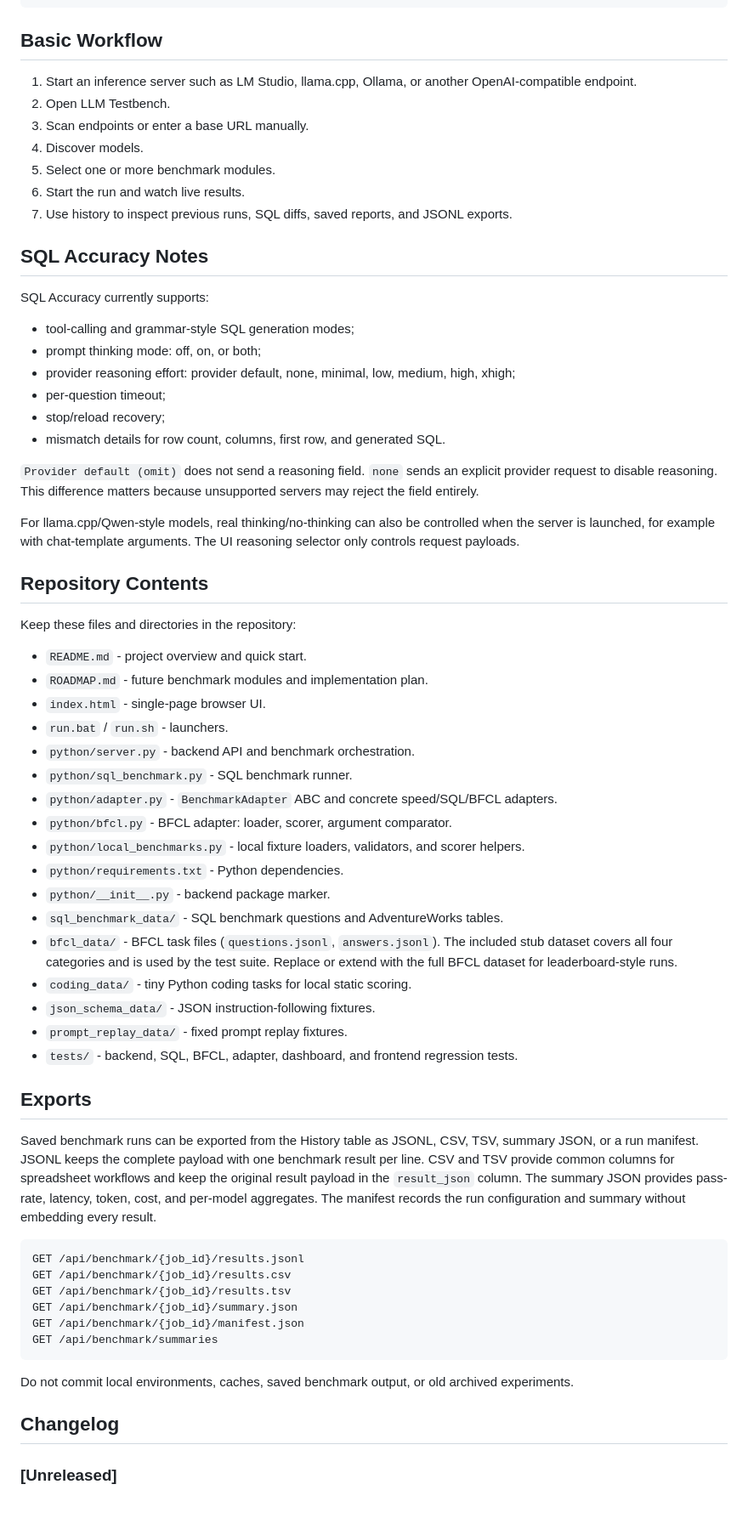
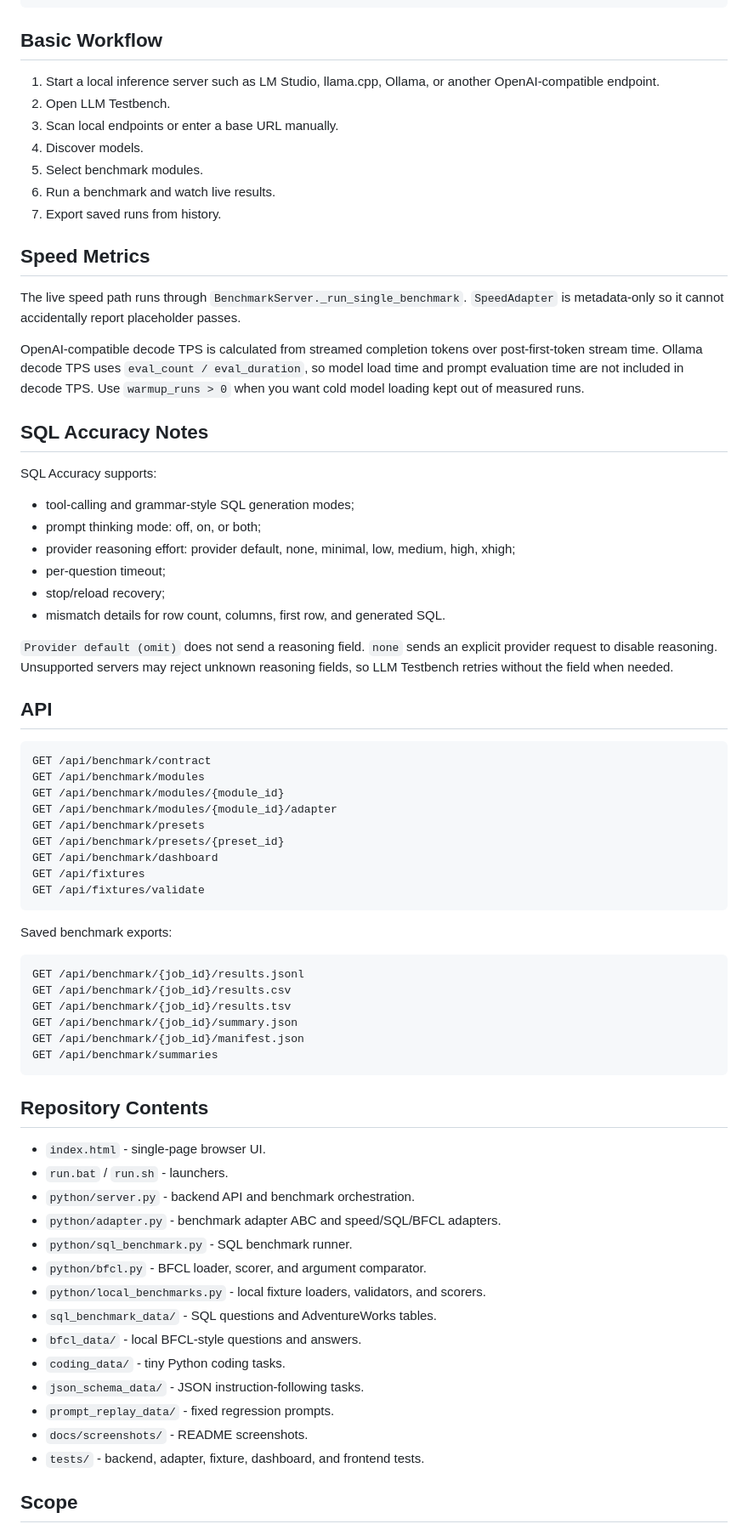
Before and after one commit to bashrusakh/llm-testbench, a Markdown page: README.md, the part around the change printed below. Shown: that part at 85% size. Drawn GitHub-style.

````diff
--- a/README.md
+++ b/README.md
@@ -108,19 +89,29 @@ run.bat --host 127.0.0.1 --port 8765 --log-level INFO
 
 ## Basic Workflow
 
-1. Start an inference server such as LM Studio, llama.cpp, Ollama, or another
-   OpenAI-compatible endpoint.
+1. Start a local inference server such as LM Studio, llama.cpp, Ollama, or
+   another OpenAI-compatible endpoint.
 2. Open LLM Testbench.
-3. Scan endpoints or enter a base URL manually.
+3. Scan local endpoints or enter a base URL manually.
 4. Discover models.
-5. Select one or more benchmark modules.
-6. Start the run and watch live results.
-7. Use history to inspect previous runs, SQL diffs, saved reports, and JSONL
-   exports.
+5. Select benchmark modules.
+6. Run a benchmark and watch live results.
+7. Export saved runs from history.
+
+## Speed Metrics
+
+The live speed path runs through `BenchmarkServer._run_single_benchmark`.
+`SpeedAdapter` is metadata-only so it cannot accidentally report placeholder
+passes.
+
+OpenAI-compatible decode TPS is calculated from streamed completion tokens over
+post-first-token stream time. Ollama decode TPS uses `eval_count / eval_duration`,
+so model load time and prompt evaluation time are not included in decode TPS.
+Use `warmup_runs > 0` when you want cold model loading kept out of measured runs.
 
 ## SQL Accuracy Notes
 
-SQL Accuracy currently supports:
+SQL Accuracy supports:
 
 - tool-calling and grammar-style SQL generation modes;
 - prompt thinking mode: off, on, or both;
@@ -131,46 +122,24 @@ SQL Accuracy currently supports:
 - mismatch details for row count, columns, first row, and generated SQL.
 
 `Provider default (omit)` does not send a reasoning field. `none` sends an
-explicit provider request to disable reasoning. This difference matters because
-unsupported servers may reject the field entirely.
+explicit provider request to disable reasoning. Unsupported servers may reject
+unknown reasoning fields, so LLM Testbench retries without the field when needed.
 
-For llama.cpp/Qwen-style models, real thinking/no-thinking can also be controlled
-when the server is launched, for example with chat-template arguments. The UI
-reasoning selector only controls request payloads.
+## API
 
-## Repository Contents
+```text
+GET /api/benchmark/contract
+GET /api/benchmark/modules
+GET /api/benchmark/modules/{module_id}
+GET /api/benchmark/modules/{module_id}/adapter
+GET /api/benchmark/presets
+GET /api/benchmark/presets/{preset_id}
+GET /api/benchmark/dashboard
+GET /api/fixtures
+GET /api/fixtures/validate
+```
 
-Keep these files and directories in the repository:
-
-- `README.md` - project overview and quick start.
-- `ROADMAP.md` - future benchmark modules and implementation plan.
-- `index.html` - single-page browser UI.
-- `run.bat` / `run.sh` - launchers.
-- `python/server.py` - backend API and benchmark orchestration.
-- `python/sql_benchmark.py` - SQL benchmark runner.
-- `python/adapter.py` - `BenchmarkAdapter` ABC and concrete speed/SQL/BFCL adapters.
-- `python/bfcl.py` - BFCL adapter: loader, scorer, argument comparator.
-- `python/local_benchmarks.py` - local fixture loaders, validators, and scorer helpers.
-- `python/requirements.txt` - Python dependencies.
-- `python/__init__.py` - backend package marker.
-- `sql_benchmark_data/` - SQL benchmark questions and AdventureWorks tables.
-- `bfcl_data/` - BFCL task files (`questions.jsonl`, `answers.jsonl`). The
-  included stub dataset covers all four categories and is used by the test suite.
-  Replace or extend with the full BFCL dataset for leaderboard-style runs.
-- `coding_data/` - tiny Python coding tasks for local static scoring.
-- `json_schema_data/` - JSON instruction-following fixtures.
-- `prompt_replay_data/` - fixed prompt replay fixtures.
-- `tests/` - backend, SQL, BFCL, adapter, dashboard, and frontend regression tests.
-
-## Exports
-
-Saved benchmark runs can be exported from the History table as JSONL, CSV, TSV,
-summary JSON, or a run manifest. JSONL keeps the complete payload with one
-benchmark result per line. CSV and TSV provide common columns for spreadsheet
-workflows and keep the original result payload in the `result_json` column. The
-summary JSON provides pass-rate, latency, token, cost, and per-model aggregates.
-The manifest records the run configuration and summary without embedding every
-result.
+Saved benchmark exports:
 
 ```text
 GET /api/benchmark/{job_id}/results.jsonl
@@ -181,10 +150,22 @@ GET /api/benchmark/{job_id}/manifest.json
 GET /api/benchmark/summaries
 ```
 
-Do not commit local environments, caches, saved benchmark output, or old archived
-experiments.
+## Repository Contents
 
-## Changelog
+- `index.html` - single-page browser UI.
+- `run.bat` / `run.sh` - launchers.
+- `python/server.py` - backend API and benchmark orchestration.
+- `python/adapter.py` - benchmark adapter ABC and speed/SQL/BFCL adapters.
+- `python/sql_benchmark.py` - SQL benchmark runner.
+- `python/bfcl.py` - BFCL loader, scorer, and argument comparator.
+- `python/local_benchmarks.py` - local fixture loaders, validators, and scorers.
+- `sql_benchmark_data/` - SQL questions and AdventureWorks tables.
+- `bfcl_data/` - local BFCL-style questions and answers.
+- `coding_data/` - tiny Python coding tasks.
+- `json_schema_data/` - JSON instruction-following tasks.
+- `prompt_replay_data/` - fixed regression prompts.
+- `docs/screenshots/` - README screenshots.
+- `tests/` - backend, adapter, fixture, dashboard, and frontend tests.
 
-### [Unreleased]
+## Scope
 
````
Also changed, not shown: other parts of README.md (+67 -86 lines), docs/screenshots/history.png (added), docs/screenshots/overview.png (added), docs/screenshots/results.png (added).
